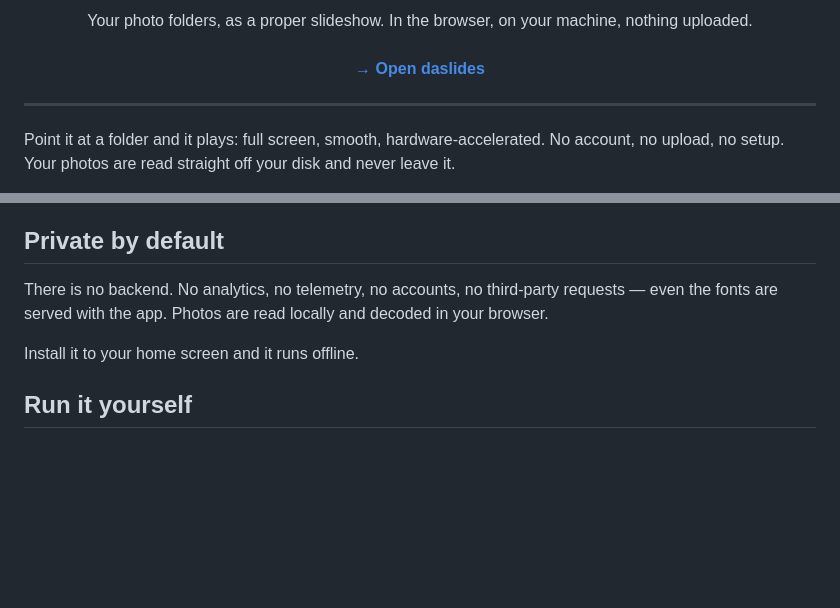
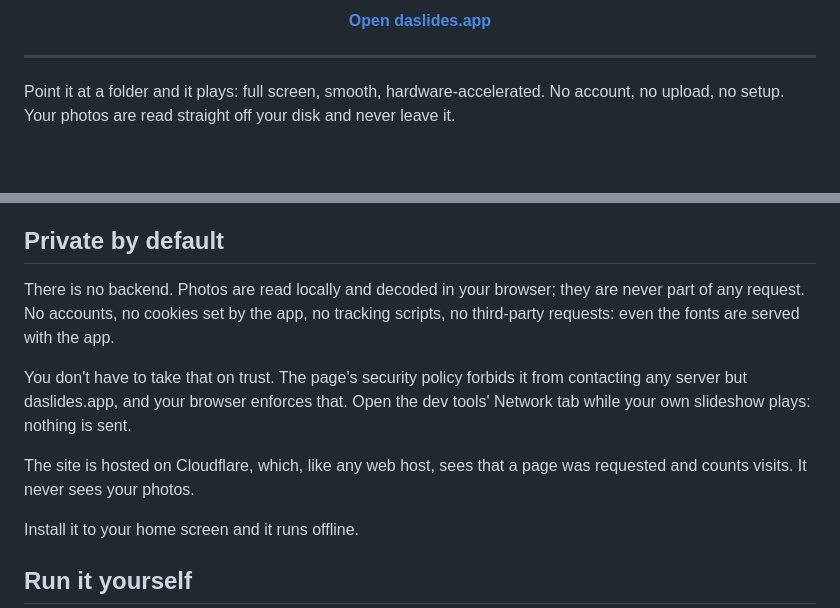
Before and after one commit to dab/daslides, a Markdown page: README.md, 2 parts joined by grey strips. Rendered like a GitHub page; blank space fills up the shorter version.

Commit message:
docs: README header uses the new share card; privacy section says what Cloudflare sees

```diff
--- a/README.md
+++ b/README.md
@@ -7,7 +5,5 @@
 <p align="center">
-  Your photo folders, as a proper slideshow. In the browser, on your machine, nothing uploaded.
-  <br><br>
-  <a href="https://daslides.app/"><b>→ Open daslides</b></a>
+  <a href="https://daslides.app/"><b>Open daslides.app</b></a>
 </p>
 
 ---
@@ -64,9 +60,17 @@ Subfolders are included. Thousands of photos are fine.
 
 ## Private by default
 
-There is no backend. No analytics, no telemetry, no accounts, no third-party
-requests — even the fonts are served with the app. Photos are read locally and
-decoded in your browser.
+There is no backend. Photos are read locally and decoded in your browser; they
+are never part of any request. No accounts, no cookies set by the app, no
+tracking scripts, no third-party requests: even the fonts are served with the
+app.
+
+You don't have to take that on trust. The page's security policy forbids it from
+contacting any server but daslides.app, and your browser enforces that. Open the
+dev tools' Network tab while your own slideshow plays: nothing is sent.
+
+The site is hosted on Cloudflare, which, like any web host, sees that a page was
+requested and counts visits. It never sees your photos.
 
 Install it to your home screen and it runs offline.
 
```
Also changed, not shown: other parts of README.md (+1 -3 lines).
